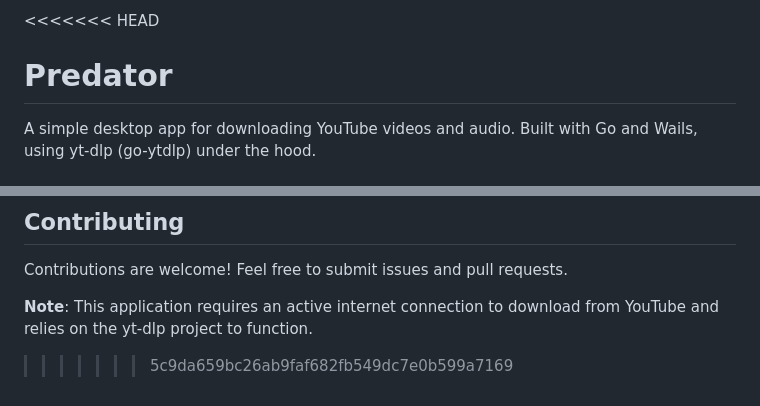
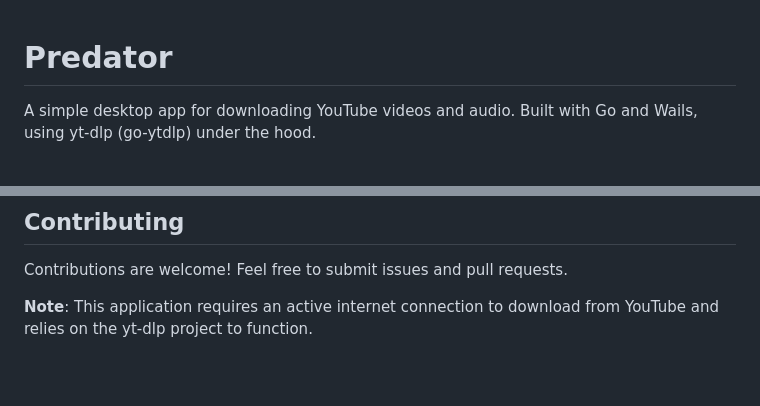
Before and after one commit to Aswanidev-vs/Predator, a Markdown page: README.md, 2 parts joined by grey strips. Drawn GitHub-style; blank space fills up the shorter version.

```diff
--- a/README.md
+++ b/README.md
@@ -1,4 +1,4 @@
-<<<<<<< HEAD
+
 # Predator
 
 
@@ -240,4 +240,3 @@ Contributions are welcome! Feel free to submit issues and pull requests.
 
 
 **Note**: This application requires an active internet connection to download from YouTube and relies on the yt-dlp project to function.
->>>>>>> 5c9da659bc26ab9faf682fb549dc7e0b599a7169
```
